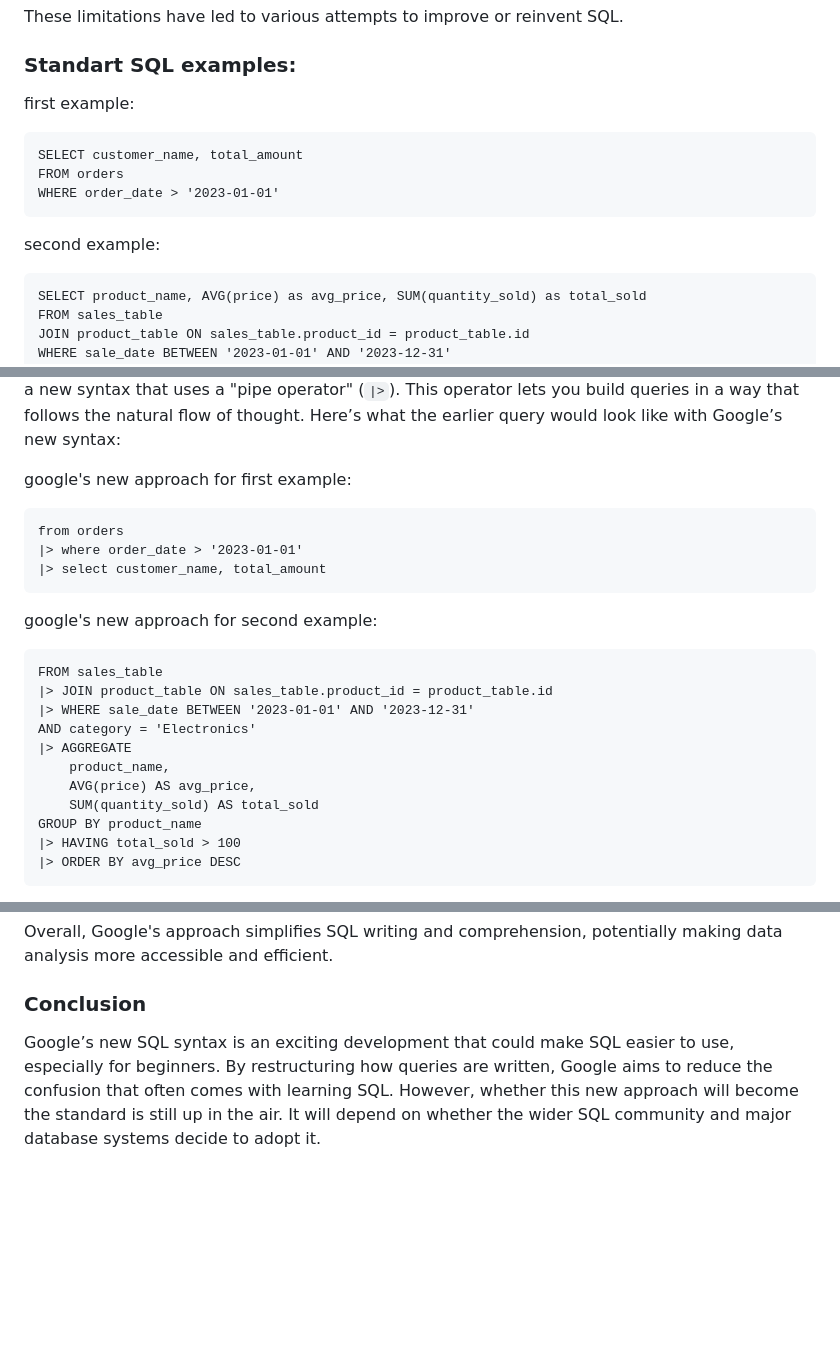
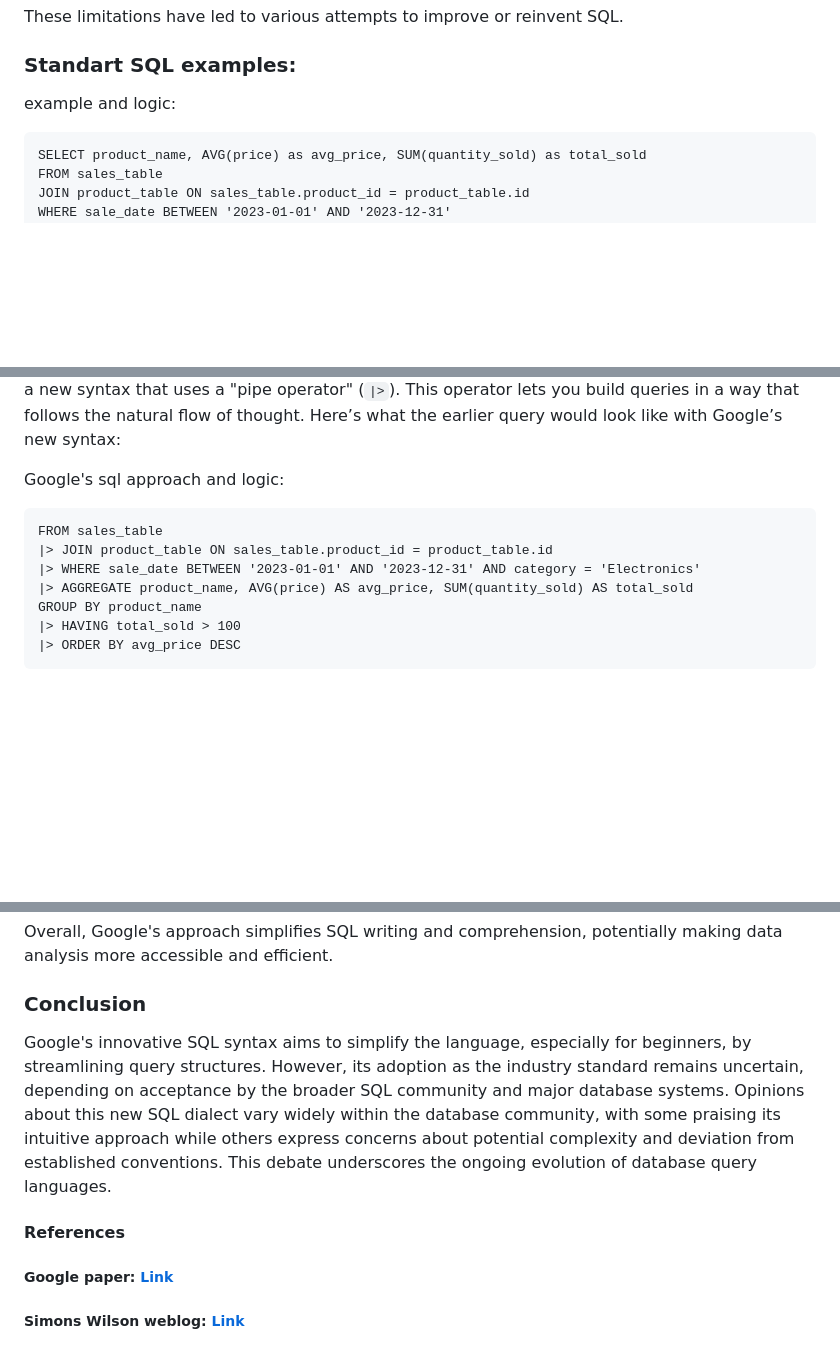
Before and after one commit to Kodotautas/Data-Engineering, a Markdown page: 11_Reinvent_sql_Bigquery/README.md, 3 parts joined by grey strips. GitHub-like rendering; blank space fills up the shorter version.

Commit message:
updated readme with examples and logic from google paper

````diff
--- a/11_Reinvent_sql_Bigquery/README.md
+++ b/11_Reinvent_sql_Bigquery/README.md
@@ -18,13 +17,7 @@ SQL (Structured Query Language) is the go-to language for managing and retrievin
 These limitations have led to various attempts to improve or reinvent SQL.
 
 ### Standart SQL examples:
-first example:
-```
-SELECT customer_name, total_amount
-FROM orders
-WHERE order_date > '2023-01-01'
-```
-second example:
+example and logic:
 
 ```
 SELECT product_name, AVG(price) as avg_price, SUM(quantity_sold) as total_sold
@@ -41,23 +37,13 @@ This structure can be hard to follow because the `SELECT` clause depends on the
 Google’s New Approach: The Pipe Syntax
 To make SQL more user-friendly, Google’s researchers have introduced a new syntax that uses a "pipe operator" (`|>`). This operator lets you build queries in a way that follows the natural flow of thought. Here’s what the earlier query would look like with Google’s new syntax:
 
-google's new approach for first example:
-```
-from orders
-|> where order_date > '2023-01-01'
-|> select customer_name, total_amount
-```
+Google's sql approach and logic:
 
-google's new approach for second example:
 ```
 FROM sales_table
 |> JOIN product_table ON sales_table.product_id = product_table.id
-|> WHERE sale_date BETWEEN '2023-01-01' AND '2023-12-31'
-AND category = 'Electronics'
-|> AGGREGATE
-    product_name,
-    AVG(price) AS avg_price,
-    SUM(quantity_sold) AS total_sold
+|> WHERE sale_date BETWEEN '2023-01-01' AND '2023-12-31' AND category = 'Electronics'
+|> AGGREGATE product_name, AVG(price) AS avg_price, SUM(quantity_sold) AS total_sold
 GROUP BY product_name
 |> HAVING total_sold > 100
 |> ORDER BY avg_price DESC
@@ -79,4 +67,8 @@ This version starts with `FROM` and uses the pipe operator (`|>`) to connect eac
 Overall, Google's approach simplifies SQL writing and comprehension, potentially making data analysis more accessible and efficient.
 
 ### Conclusion
-Google’s new SQL syntax is an exciting development that could make SQL easier to use, especially for beginners. By restructuring how queries are written, Google aims to reduce the confusion that often comes with learning SQL. However, whether this new approach will become the standard is still up in the air. It will depend on whether the wider SQL community and major database systems decide to adopt it.
+Google's innovative SQL syntax aims to simplify the language, especially for beginners, by streamlining query structures. However, its adoption as the industry standard remains uncertain, depending on acceptance by the broader SQL community and major database systems. Opinions about this new SQL dialect vary widely within the database community, with some praising its intuitive approach while others express concerns about potential complexity and deviation from established conventions. This debate underscores the ongoing evolution of database query languages.
+
+#### References
+##### Google paper: [Link](https://storage.googleapis.com/gweb-research2023-media/pubtools/1004848.pdf)
+##### Simons Wilson weblog: [Link](https://simonwillison.net/2024/Aug/24/pipe-syntax-in-sql/)
````
Also changed, not shown: other parts of 11_Reinvent_sql_Bigquery/README.md (+6 -2 lines), 11_Reinvent_sql_Bigquery/images/image-1.png (added), 11_Reinvent_sql_Bigquery/images/image.png (added).
